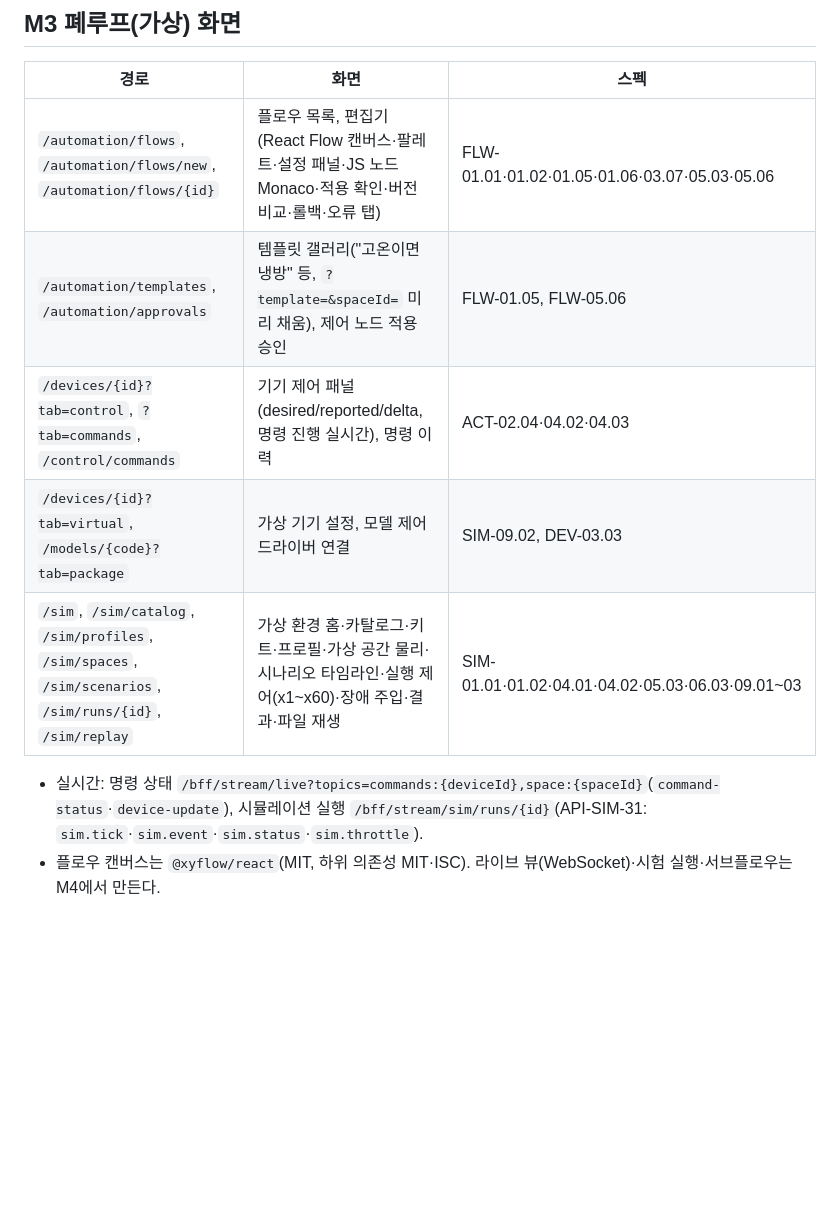
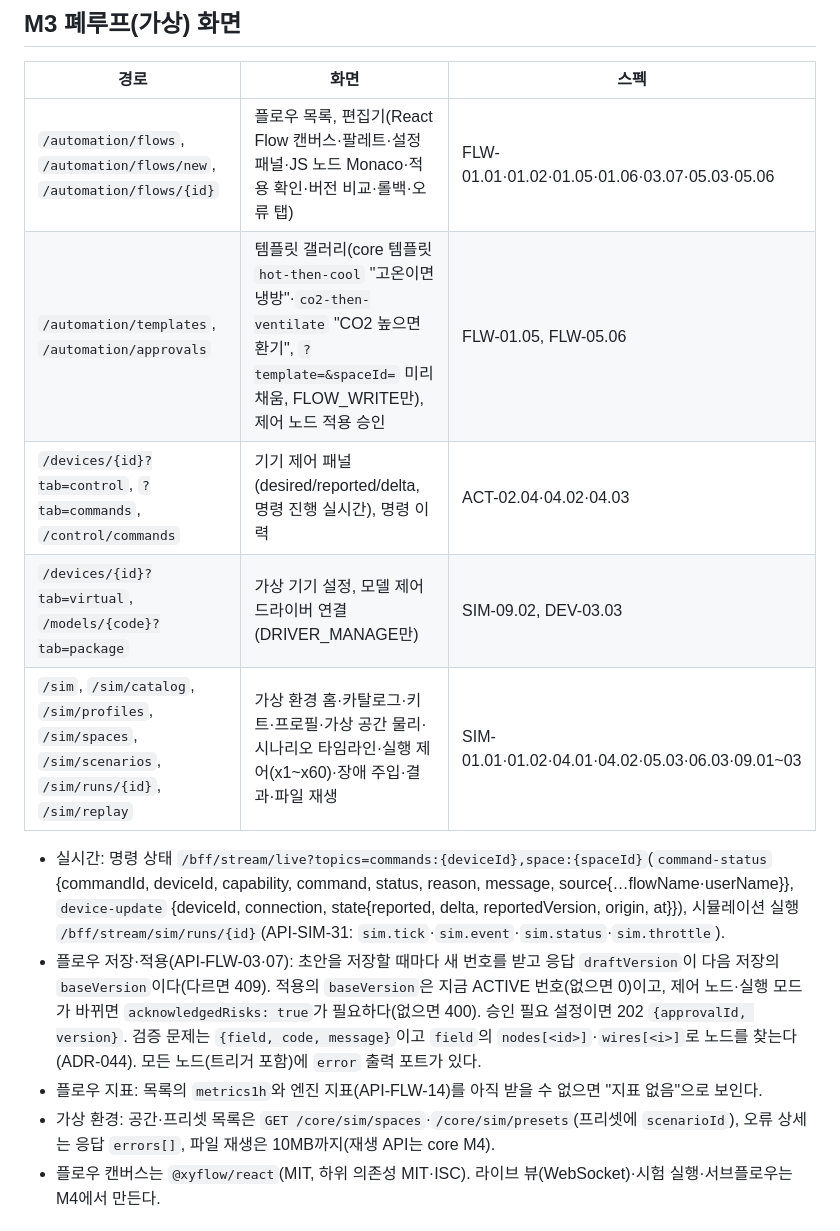
Before and after one commit to data2flow/data2flow-web, a Markdown page: README.md, the part around the change. Rendered like a GitHub page; blank space fills up the shorter version.

Commit message:
docs(FLW-01.01): README M3 계약(저장·적용 버전, 검증 모양, 실시간 이벤트, 가상 환경 목록) 갱신
Co-Authored-By: Claude Opus 5.5 <noreply@anthropic.com>

```diff
--- a/README.md
+++ b/README.md
@@ -56,12 +56,15 @@ data2flow 화면과 BFF입니다. React Router v8 프레임워크 모드(SSR, Vi
 | 경로 | 화면 | 스펙 |
 |---|---|---|
 | `/automation/flows`, `/automation/flows/new`, `/automation/flows/{id}` | 플로우 목록, 편집기(React Flow 캔버스·팔레트·설정 패널·JS 노드 Monaco·적용 확인·버전 비교·롤백·오류 탭) | FLW-01.01·01.02·01.05·01.06·03.07·05.03·05.06 |
-| `/automation/templates`, `/automation/approvals` | 템플릿 갤러리("고온이면 냉방" 등, `?template=&spaceId=` 미리 채움), 제어 노드 적용 승인 | FLW-01.05, FLW-05.06 |
+| `/automation/templates`, `/automation/approvals` | 템플릿 갤러리(core 템플릿 `hot-then-cool` "고온이면 냉방"·`co2-then-ventilate` "CO2 높으면 환기", `?template=&spaceId=` 미리 채움, FLOW_WRITE만), 제어 노드 적용 승인 | FLW-01.05, FLW-05.06 |
 | `/devices/{id}?tab=control`, `?tab=commands`, `/control/commands` | 기기 제어 패널(desired/reported/delta, 명령 진행 실시간), 명령 이력 | ACT-02.04·04.02·04.03 |
-| `/devices/{id}?tab=virtual`, `/models/{code}?tab=package` | 가상 기기 설정, 모델 제어 드라이버 연결 | SIM-09.02, DEV-03.03 |
+| `/devices/{id}?tab=virtual`, `/models/{code}?tab=package` | 가상 기기 설정, 모델 제어 드라이버 연결(DRIVER_MANAGE만) | SIM-09.02, DEV-03.03 |
 | `/sim`, `/sim/catalog`, `/sim/profiles`, `/sim/spaces`, `/sim/scenarios`, `/sim/runs/{id}`, `/sim/replay` | 가상 환경 홈·카탈로그·키트·프로필·가상 공간 물리·시나리오 타임라인·실행 제어(x1~x60)·장애 주입·결과·파일 재생 | SIM-01.01·01.02·04.01·04.02·05.03·06.03·09.01~03 |
 
-- 실시간: 명령 상태 `/bff/stream/live?topics=commands:{deviceId},space:{spaceId}`(`command-status`·`device-update`), 시뮬레이션 실행 `/bff/stream/sim/runs/{id}`(API-SIM-31: `sim.tick`·`sim.event`·`sim.status`·`sim.throttle`).
+- 실시간: 명령 상태 `/bff/stream/live?topics=commands:{deviceId},space:{spaceId}`(`command-status` {commandId, deviceId, capability, command, status, reason, message, source{…flowName·userName}}, `device-update` {deviceId, connection, state{reported, delta, reportedVersion, origin, at}}), 시뮬레이션 실행 `/bff/stream/sim/runs/{id}`(API-SIM-31: `sim.tick`·`sim.event`·`sim.status`·`sim.throttle`).
+- 플로우 저장·적용(API-FLW-03·07): 초안을 저장할 때마다 새 번호를 받고 응답 `draftVersion`이 다음 저장의 `baseVersion`이다(다르면 409). 적용의 `baseVersion`은 지금 ACTIVE 번호(없으면 0)이고, 제어 노드·실행 모드가 바뀌면 `acknowledgedRisks: true`가 필요하다(없으면 400). 승인 필요 설정이면 202 `{approvalId, version}`. 검증 문제는 `{field, code, message}`이고 `field`의 `nodes[<id>]`·`wires[<i>]`로 노드를 찾는다(ADR-044). 모든 노드(트리거 포함)에 `error` 출력 포트가 있다.
+- 플로우 지표: 목록의 `metrics1h`와 엔진 지표(API-FLW-14)를 아직 받을 수 없으면 "지표 없음"으로 보인다.
+- 가상 환경: 공간·프리셋 목록은 `GET /core/sim/spaces`·`/core/sim/presets`(프리셋에 `scenarioId`), 오류 상세는 응답 `errors[]`, 파일 재생은 10MB까지(재생 API는 core M4).
 - 플로우 캔버스는 `@xyflow/react`(MIT, 하위 의존성 MIT·ISC). 라이브 뷰(WebSocket)·시험 실행·서브플로우는 M4에서 만든다.
 
 ## 개발
```
